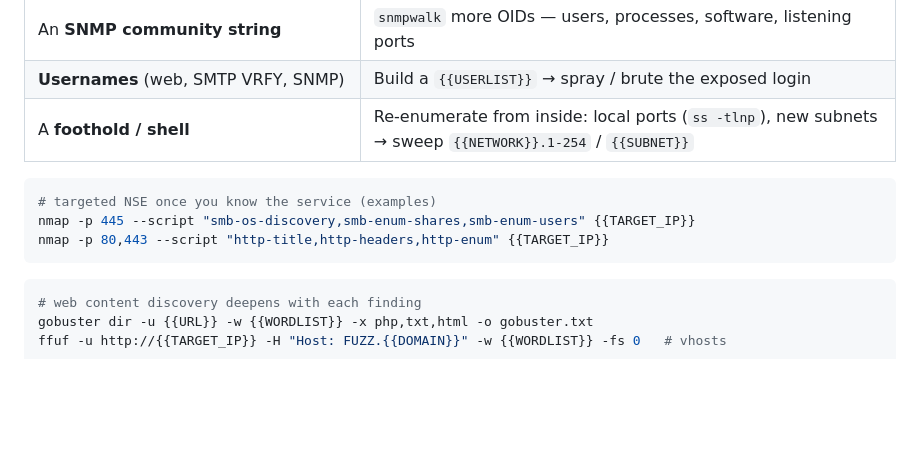
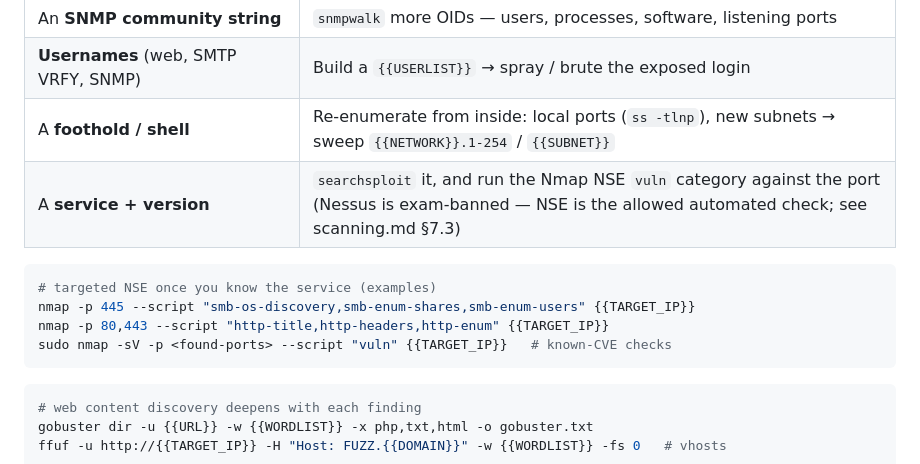
Before and after one commit to SkinnyRat/Cybersecurity, a Markdown page: scanning/README.md, the part around the change. Drawn GitHub-style; blank space fills up the shorter version.

Commit message:
Added scanning notes

````diff
--- a/scanning/README.md
+++ b/scanning/README.md
@@ -55,11 +55,13 @@ Each discovery unlocks a follow-up scan. Loop until nothing new appears.
 | An **SNMP community string** | `snmpwalk` more OIDs — users, processes, software, listening ports |
 | **Usernames** (web, SMTP VRFY, SNMP) | Build a `{{USERLIST}}` → spray / brute the exposed login |
 | A **foothold / shell** | Re-enumerate from inside: local ports (`ss -tlnp`), new subnets → sweep `{{NETWORK}}.1-254` / `{{SUBNET}}` |
+| A **service + version** | `searchsploit` it, and run the Nmap NSE `vuln` category against the port (Nessus is exam-banned — NSE is the allowed automated check; see scanning.md §7.3) |
 
 ```bash
 # targeted NSE once you know the service (examples)
 nmap -p 445 --script "smb-os-discovery,smb-enum-shares,smb-enum-users" {{TARGET_IP}}
 nmap -p 80,443 --script "http-title,http-headers,http-enum" {{TARGET_IP}}
+sudo nmap -sV -p <found-ports> --script "vuln" {{TARGET_IP}}   # known-CVE checks
 ```
 
 ```bash
````
